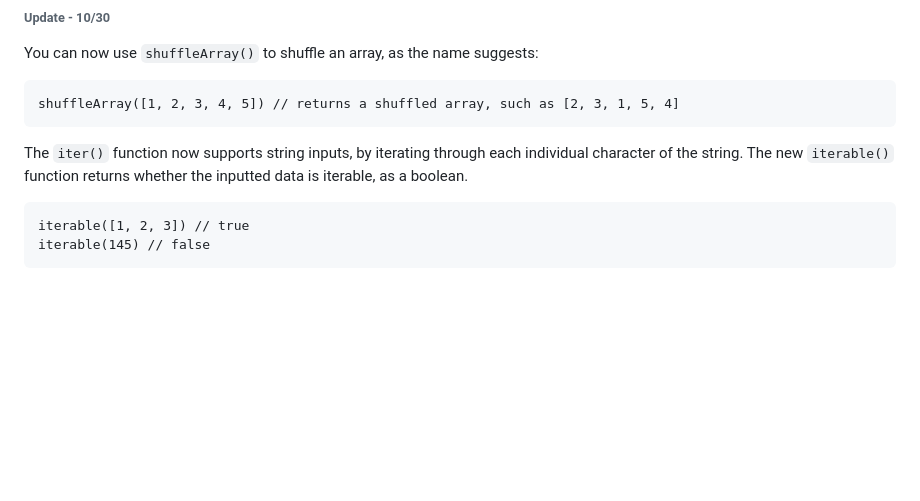
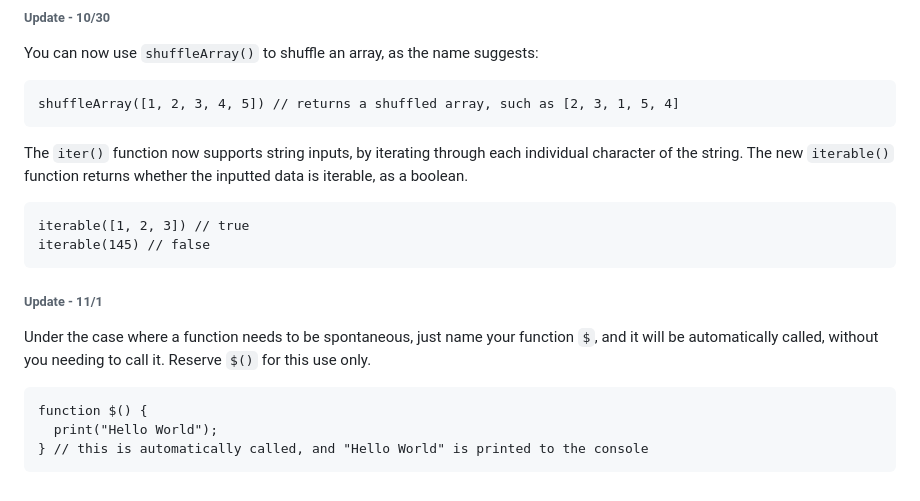
Before and after one commit to DarkShadowOfficial/Dirt-Soup, a Markdown page: README.md, the part around the change. GitHub-like rendering; blank space fills up the shorter version.

````diff
--- a/README.md
+++ b/README.md
@@ -113,3 +113,10 @@ The new `iterable()` function returns whether the inputted data is iterable, as
 iterable([1, 2, 3]) // true
 iterable(145) // false
 ```
+###### Update - 11/1
+Under the case where a function needs to be spontaneous, just name your function `$`, and it will be automatically called, without you needing to call it. Reserve `$()` for this use only.
+```
+function $() {
+  print("Hello World");
+} // this is automatically called, and "Hello World" is printed to the console
+```
````
